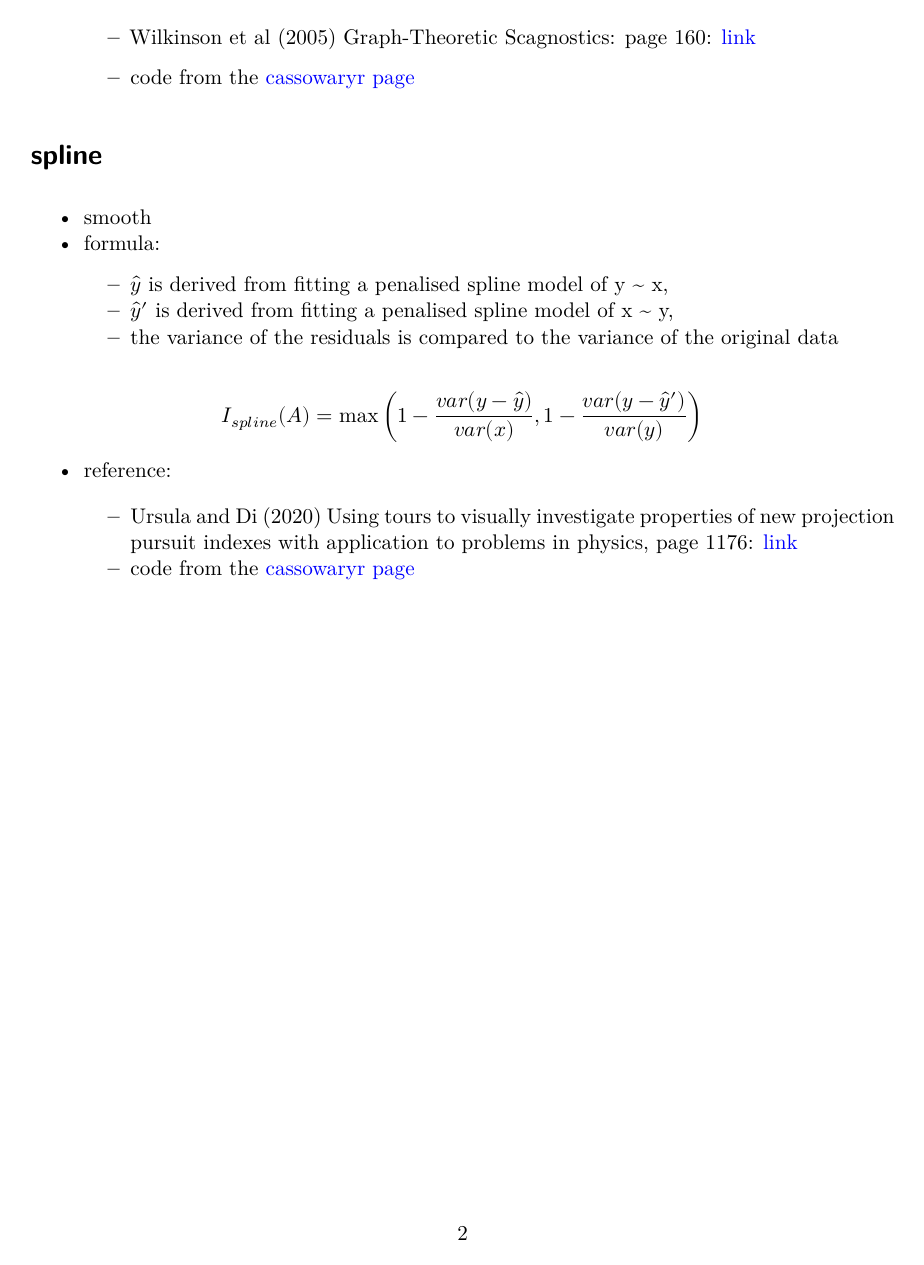
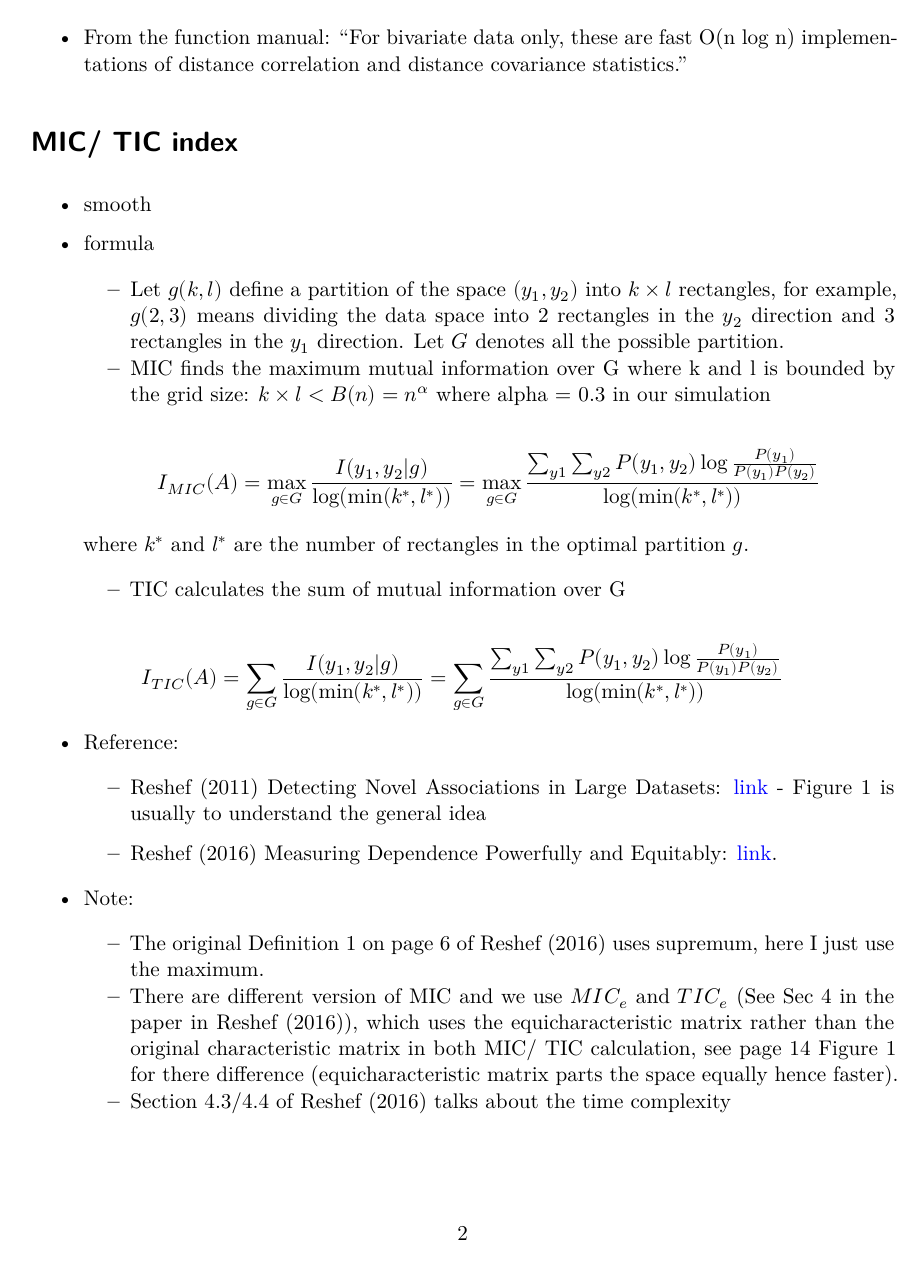
Before and after one commit to huizezhang-sherry/paper-jso, a Quarto document (appendix/index-definition.qmd): page 2 of 2 before the commit and page 2 of 3 after it. The pictures show the output file appendix/index-definition.pdf that the author committed with the source.

Commit message:
more index definitions

```diff
--- a/appendix/index-definition.qmd
+++ b/appendix/index-definition.qmd
@@ -16,0 +30,30 @@ The following sections summarise the index functions used in the simulation:
+  - From the function manual: "For bivariate data only, these are fast O(n log n) implementations of distance correlation and distance covariance statistics."
+
+# MIC/ TIC index
+
+-   smooth
+
+-   formula
+
+    -   Let $g(k, l)$ define a partition of the space $(y_1, y_2)$ into $k \times l$ rectangles, for example, $g(2, 3)$ means dividing the data space into 2 rectangles in the $y_2$ direction and 3 rectangles in the $y_1$ direction. Let $G$ denotes all the possible partition.
+    -   MIC finds the maximum mutual information over G where k and l is bounded by the grid size: $k \times l < B(n) = n^{\alpha}$ where alpha = 0.3 in our simulation
+
+    $$I_{MIC}(A) = \max_{g \in G} \frac{I(y_1, y_2 | g)}{\log(\min(k^*, l^*))}  = \max_{g \in G} \frac{\sum_{y1} \sum_{y2} P(y_1, y_2) \log \frac{P(y_1)}{P(y_1) P(y_2)}}{\log(\min(k^*, l^*))}$$
+
+    where $k^*$ and $l^*$ are the number of rectangles in the optimal partition $g$.
+
+    -   TIC calculates the sum of mutual information over G
+
+$$I_{TIC}(A) = \sum_{g \in G} \frac{I(y_1, y_2 | g)}{\log(\min(k^*, l^*))}  = \sum_{g \in G} \frac{\sum_{y1} \sum_{y2} P(y_1, y_2) \log \frac{P(y_1)}{P(y_1) P(y_2)}}{\log(\min(k^*, l^*))}$$
+
+-   Reference:
+
+    -   Reshef (2011) Detecting Novel Associations in Large Datasets: [link](https://pubmed.ncbi.nlm.nih.gov/22174245/) - Figure 1 is usually to understand the general idea
+
+    -   Reshef (2016) Measuring Dependence Powerfully and Equitably: [link](https://jmlr.csail.mit.edu/papers/volume17/15-308/15-308.pdf).
+
+-   Note:
+
+    -   The original Definition 1 on page 6 of Reshef (2016) uses supremum, here I just use the maximum.
+    -   There are different version of MIC and we use $MIC_e$ and $TIC_e$ (See Sec 4 in the paper in Reshef (2016)), which uses the equicharacteristic matrix rather than the original characteristic matrix in both MIC/ TIC calculation, see page 14 Figure 1 for there difference (equicharacteristic matrix parts the space equally hence faster).
+    -   Section 4.3/4.4 of Reshef (2016) talks about the time complexity
@@ -26,18 +91,3 @@ The following sections summarise the index functions used in the simulation:
     -   Wilkinson et al (2005) Graph-Theoretic Scagnostics: page 160: [link](https://ieeexplore.ieee.org/stamp/stamp.jsp?arnumber=1532142)
 
     -   code from the [cassowaryr page](https://github.com/numbats/cassowaryr/blob/HEAD/R/mst.R)
-
-# spline
-
--   smooth
--   formula:
-    -   $\hat{y}$ is derived from fitting a penalised spline model of y \~ x,
-    -   $\hat{y}^\prime$ is derived from fitting a penalised spline model of x \~ y,
-    -   the variance of the residuals is compared to the variance of the original data
-
-$$I_{spline}(A) = \max \left(1 - \frac{var(y - \hat{y})}{var(x)}, 1 - \frac{var(y - \hat{y}^\prime)}{var(y)}\right)$$
-
--   reference:
-
-    -   Ursula and Di (2020) Using tours to visually investigate properties of new projection pursuit indexes with application to problems in physics, page 1176: [link](https://arxiv.org/abs/1902.00181)
-    -   code from the [cassowaryr page](https://github.com/numbats/cassowaryr/blob/HEAD/R/association.R)
```
Also changed, not shown: appendix/index-definition.pdf, appendix/index-definition.qmd (35 more changed lines).
